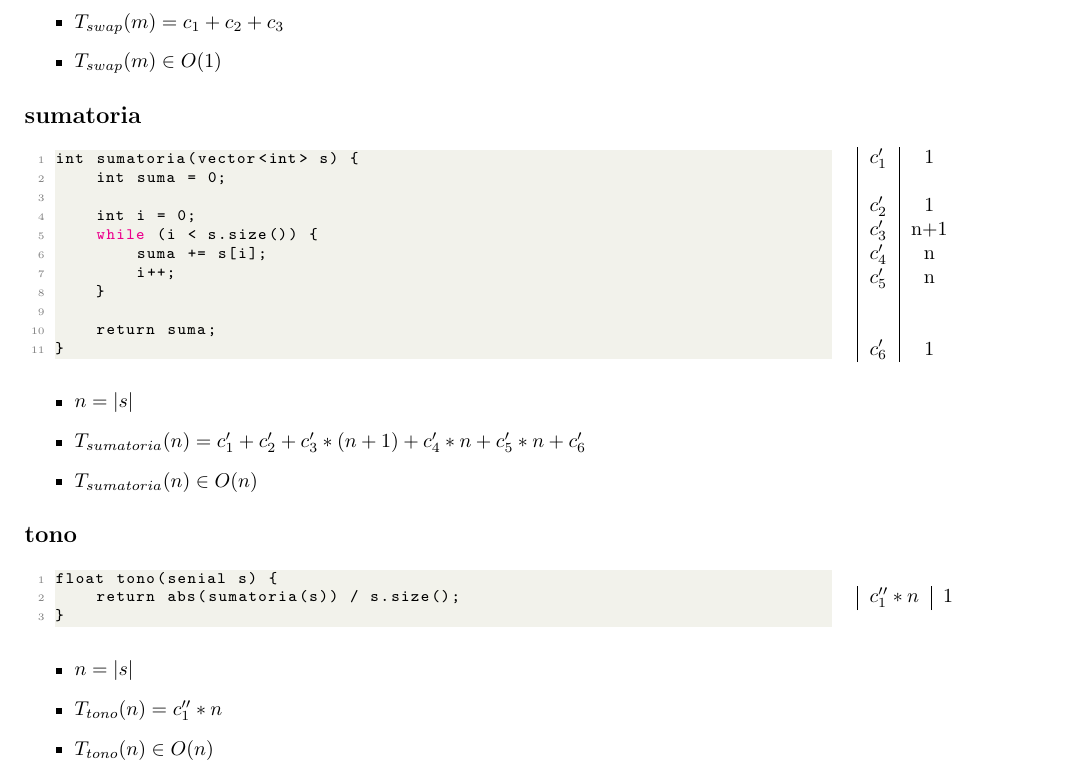
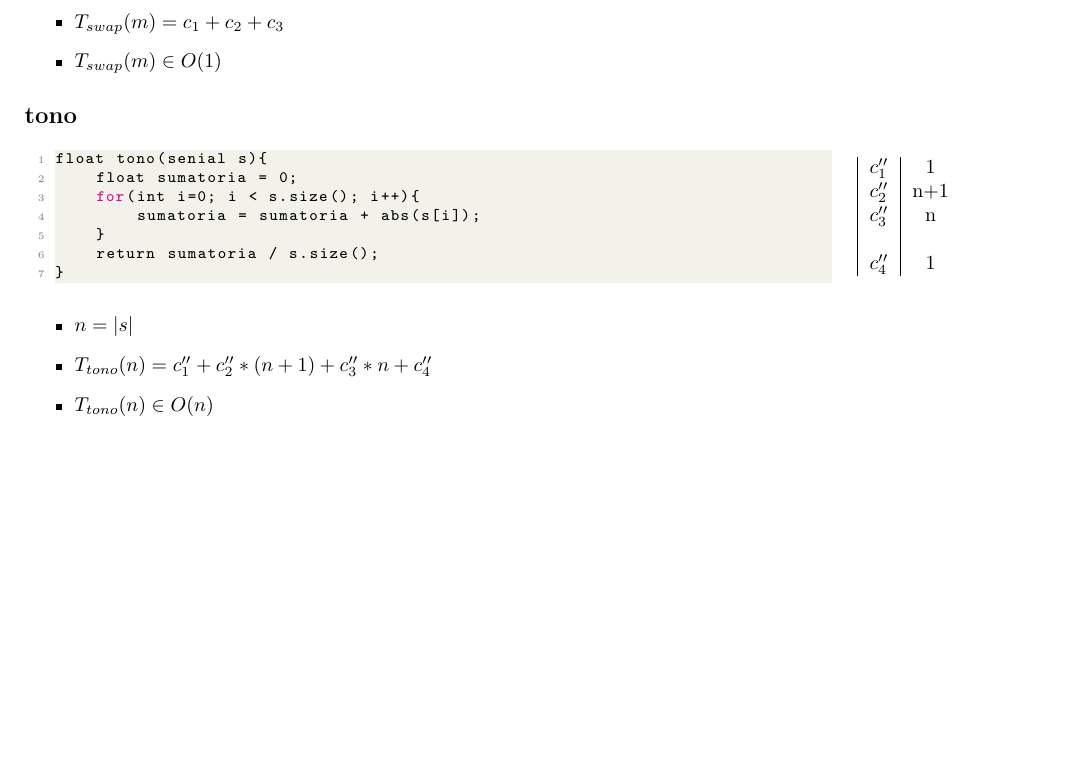
Before and after one commit to NicoKc/algo1_tpi_reunionesremotas, a LaTeX document (TPI/Documentacion/ordenar/ordenar.tex, which reads TPI/Documentacion/ordenar/code/sumatoria.cpp, TPI/Documentacion/ordenar/code/tono.cpp): part of page 1 of 2, cut so that both start at the same text, the shorter picture padded with empty space. Compiled offline with pdfLaTeX.

Commit message:
Correccion de la documentación de ordenar

```diff
--- a/TPI/Documentacion/ordenar/code/sumatoria.cpp
+++ /dev/null
@@ -1,11 +0,0 @@
-int sumatoria(vector<int> s) {
-    int suma = 0;
-
-    int i = 0;
-    while (i < s.size()) {
-        suma += s[i];
-        i++;
-    }
-
-    return suma;
-}
--- a/TPI/Documentacion/ordenar/code/tono.cpp
+++ b/TPI/Documentacion/ordenar/code/tono.cpp
@@ -1,3 +1,7 @@
-float tono(senial s) {
-    return abs(sumatoria(s)) / s.size();
+float tono(senial s){
+    float sumatoria = 0;
+    for(int i=0; i < s.size(); i++){
+        sumatoria = sumatoria + abs(s[i]);
+    }
+    return sumatoria / s.size();
 }
--- a/TPI/Documentacion/ordenar/ordenar.tex
+++ b/TPI/Documentacion/ordenar/ordenar.tex
@@ -56,32 +56,6 @@
         \item $T_{swap}(m) \in O(1)$
     \end{itemize}
 
-    \subsection*{sumatoria}
-
-    \begin{minipage}{0.70\textwidth}
-        \lstinputlisting{./code/sumatoria.cpp}
-    \end{minipage}
-    \hfill
-    \begin{minipage}{0.25\textwidth}
-        \begin{tabular}{|c|c}
-            $c^{\prime}_1$ & 1   \\
-                           &     \\
-            $c^{\prime}_2$ & 1   \\
-            $c^{\prime}_3$ & n+1 \\
-            $c^{\prime}_4$ & n   \\
-            $c^{\prime}_5$ & n   \\
-                           &     \\
-                           &     \\
-            $c^{\prime}_6$ & 1   \\
-        \end{tabular}
-    \end{minipage}
-
-    \begin{itemize}
-        \item $n = \longitud{s}$
-        \item $T_{sumatoria}(n) = c^{\prime}_1 + c^{\prime}_2 + c^{\prime}_3 * (n+1) + c^{\prime}_4 * n + c^{\prime}_5 * n + c^{\prime}_6 $
-        \item $T_{sumatoria}(n) \in O(n)$
-    \end{itemize}
-
     \subsection*{tono}
 
     \begin{minipage}{0.70\textwidth}
@@ -91,14 +65,18 @@
     \begin{minipage}{0.25\textwidth}
         \begin{tabular}{|c|c}
 
-            $c^{\prime\prime}_1 * n$ & 1 \\
+            $c^{\prime\prime}_1$ & 1 \\
+            $c^{\prime\prime}_2$ & n+1 \\
+            $c^{\prime\prime}_3$ & n \\
+            $                  $ &   \\
+            $c^{\prime\prime}_4$ & 1 \\
 
         \end{tabular}
     \end{minipage}
 
     \begin{itemize}
         \item $n = \longitud{s}$
-        \item $T_{tono}(n) = c^{\prime\prime}_1 * n $
+        \item $T_{tono}(n) = c^{\prime\prime}_1 + c^{\prime\prime}_2 * (n + 1) + c^{\prime\prime}_3 * n + c^{\prime\prime}_4 $
         \item $T_{tono}(n) \in O(n)$
     \end{itemize}
 
```
Also changed, not shown: TPI/Documentacion/ordenar/ordenar.pdf.
